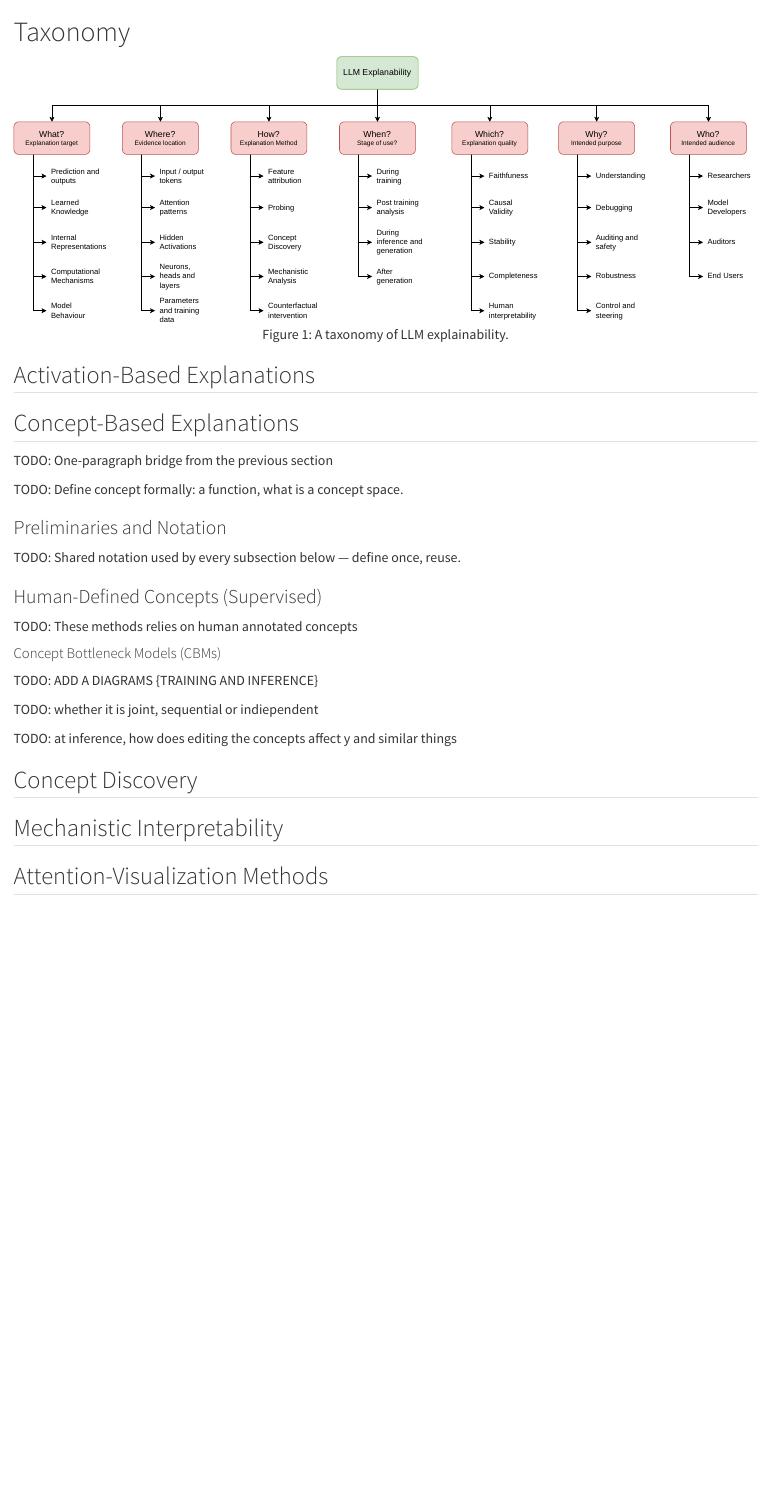
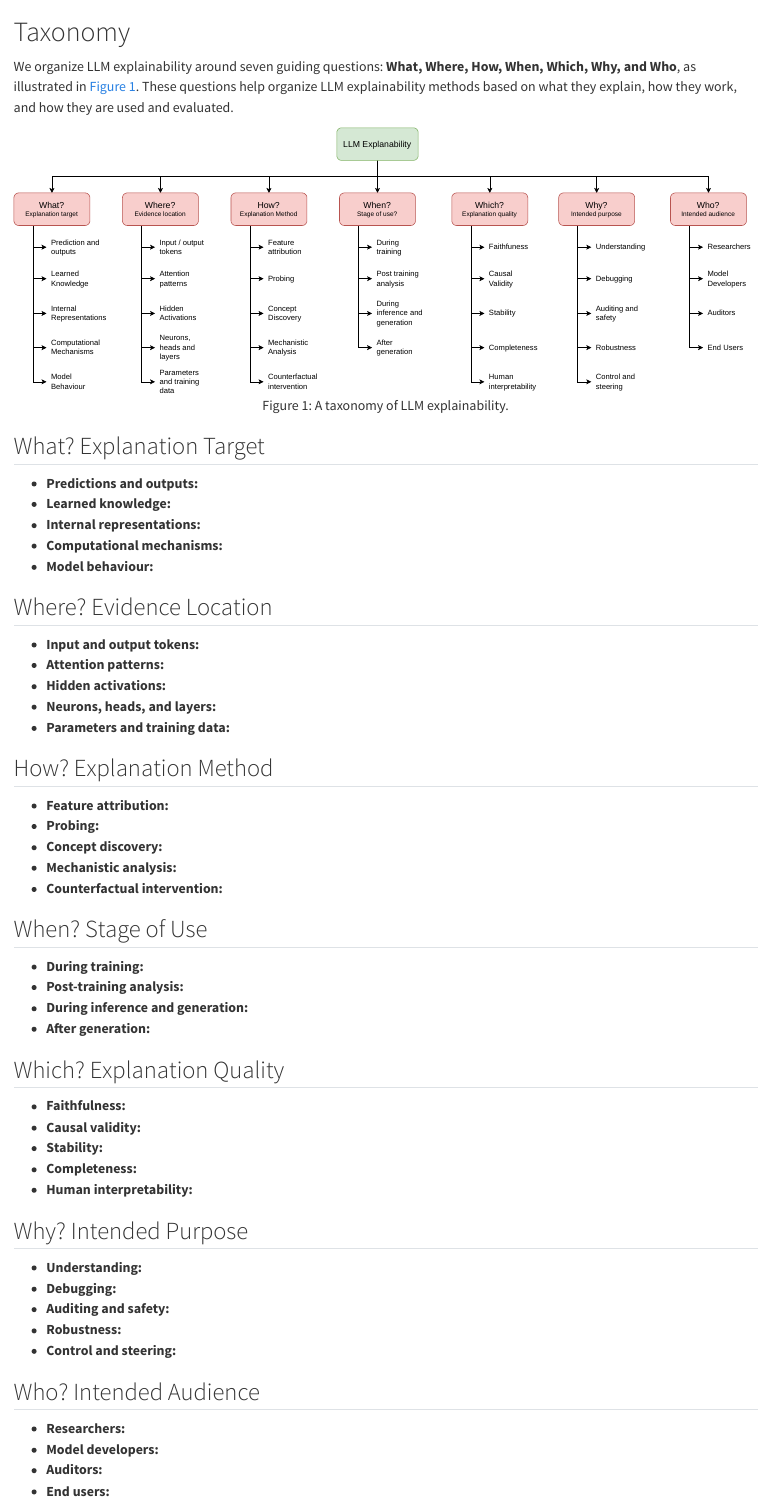
Before and after one commit to uofc-taih/xml-tutorial, a Quarto document (2-xlm/taxonomy.qmd): the page in a window 1100 px wide, from its top. Rendered offline with R 4.5, knitr and Pandoc in place of Quarto, with nearby package versions.

Commit message:
Restructure explainability taxonomy

```diff
--- a/2-xlm/taxonomy.qmd
+++ b/2-xlm/taxonomy.qmd
@@ -1,43 +1,61 @@
 # Taxonomy
+
+We organize LLM explainability around seven guiding questions: **What, Where, How, When, Which, Why, and Who**, as illustrated in @fig-llm-explainability-taxonomy. These questions help organize LLM explainability methods based on what they explain, how they work, and how they are used and evaluated.
 
 ::: {style="text-align: center;"}
 ![A taxonomy of LLM explainability.](../figures/xlm/llm_explanability_taxanomy.drawio.svg){#fig-llm-explainability-taxonomy width=100%}
 :::
 
-## Activation-Based Explanations
+## What? Explanation Target
 
-## Concept-Based Explanations
+- **Predictions and outputs:**
+- **Learned knowledge:**
+- **Internal representations:**
+- **Computational mechanisms:**
+- **Model behaviour:**
 
-TODO: One-paragraph bridge from the previous section
+## Where? Evidence Location
 
-TODO: Define concept formally: a function, what is a concept space.
+- **Input and output tokens:**
+- **Attention patterns:**
+- **Hidden activations:**
+- **Neurons, heads, and layers:**
+- **Parameters and training data:**
 
-### Preliminaries and Notation
+## How? Explanation Method
 
-TODO: Shared notation used by every subsection below — define once, reuse.
+- **Feature attribution:**
+- **Probing:**
+- **Concept discovery:**
+- **Mechanistic analysis:**
+- **Counterfactual intervention:**
 
-### Human-Defined Concepts (Supervised)
+## When? Stage of Use
 
-TODO: These methods relies on human annotated concepts
+- **During training:**
+- **Post-training analysis:**
+- **During inference and generation:**
+- **After generation:**
 
-#### Concept Bottleneck Models (CBMs)
+## Which? Explanation Quality
 
-TODO: ADD A DIAGRAMS {TRAINING AND INFERENCE}
+- **Faithfulness:**
+- **Causal validity:**
+- **Stability:**
+- **Completeness:**
+- **Human interpretability:**
 
-\paragraph{training regimes}
-TODO: whether it is joint, sequential or indiependent
+## Why? Intended Purpose
 
-\paragraph{intervention}
-TODO: at inference, how does editing the concepts affect y and similar things
+- **Understanding:**
+- **Debugging:**
+- **Auditing and safety:**
+- **Robustness:**
+- **Control and steering:**
 
-\paragraph{limitaions and apprpriate use cases}
+## Who? Intended Audience
 
-\paragraph{Future/emerging advancements: label free cbms?}
-
-\paragraph{key take away}
-
-## Concept Discovery
-
-## Mechanistic Interpretability
-
-## Attention-Visualization Methods
+- **Researchers:**
+- **Model developers:**
+- **Auditors:**
+- **End users:**
```
